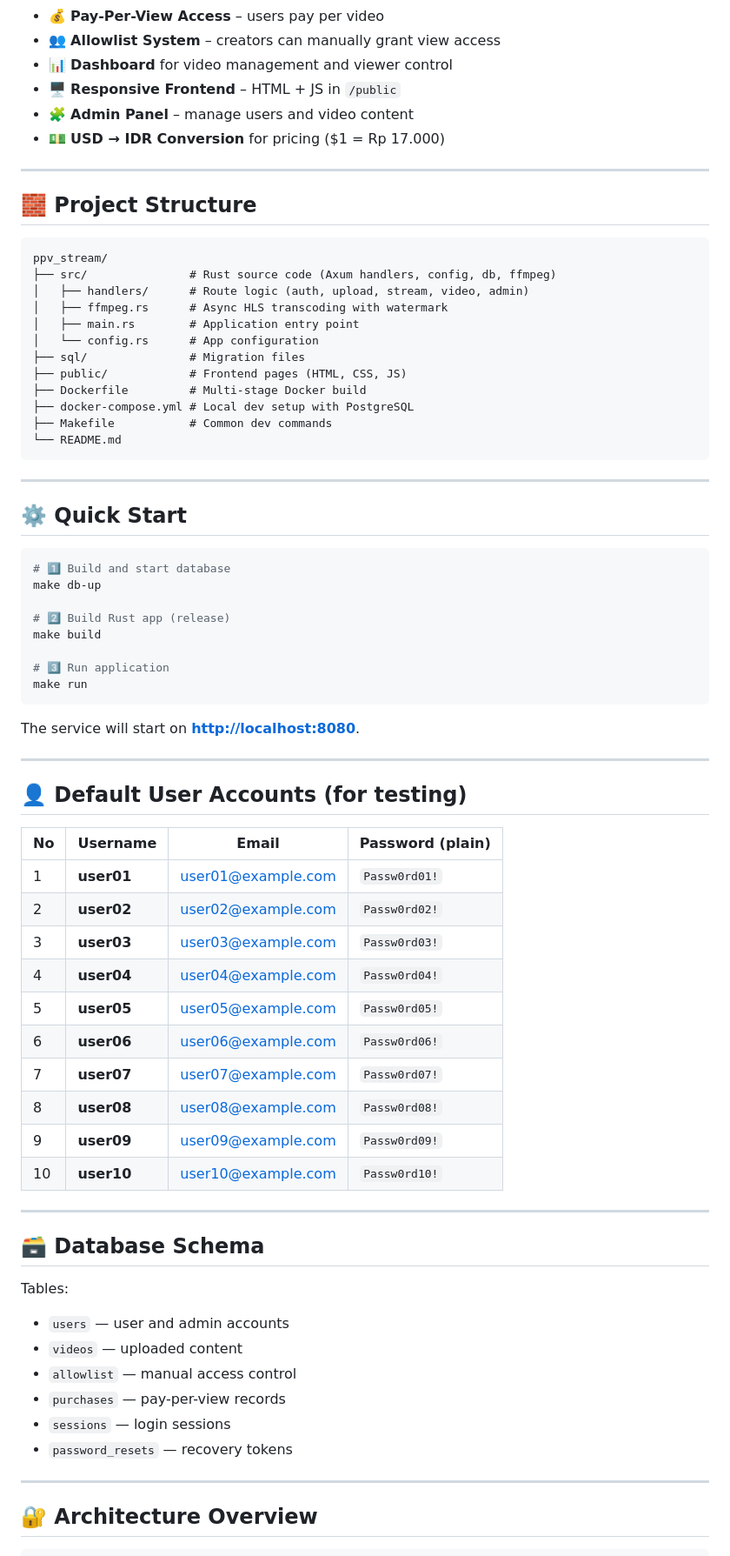
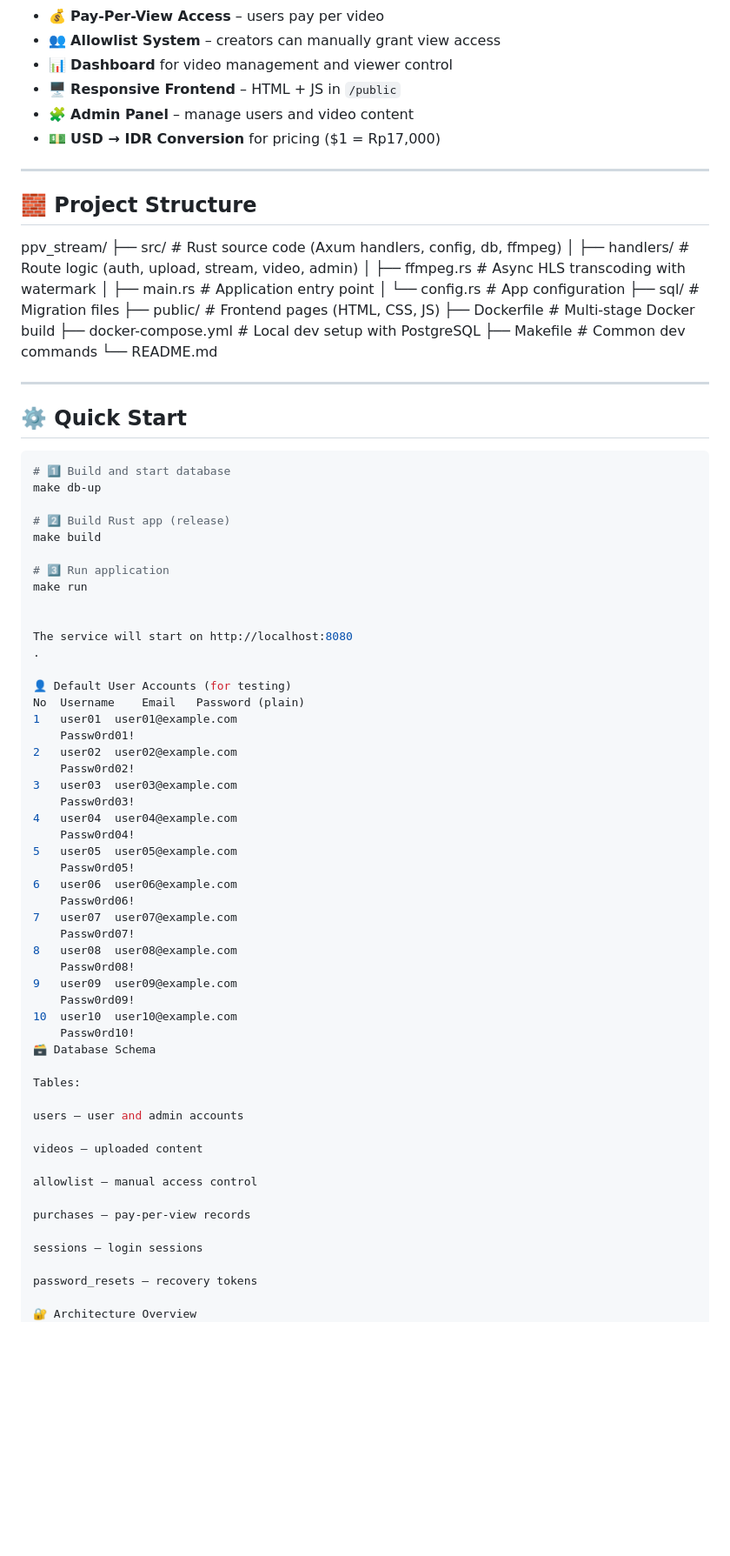
Before and after one commit to kukuhtw/ppv_stream_rust, a Markdown page: README.md, the part around one of its changes. Shown at 87% size. Drawn GitHub-style; blank space fills up the shorter version.

````diff
--- a/README.md
+++ b/README.md
@@ -24,26 +43,24 @@ https://www.youtube.com/watch?v=WOsDwBcD03A
 * 📊 **Dashboard** for video management and viewer control
 * 🖥️ **Responsive Frontend** – HTML + JS in `/public`
 * 🧩 **Admin Panel** – manage users and video content
-* 💵 **USD → IDR Conversion** for pricing ($1 = Rp 17.000)
+* 💵 **USD → IDR Conversion** for pricing ($1 = Rp17,000)
 
 ---
 
 ## 🧱 Project Structure
+ppv_stream/
+├── src/ # Rust source code (Axum handlers, config, db, ffmpeg)
+│ ├── handlers/ # Route logic (auth, upload, stream, video, admin)
+│ ├── ffmpeg.rs # Async HLS transcoding with watermark
+│ ├── main.rs # Application entry point
+│ └── config.rs # App configuration
+├── sql/ # Migration files
+├── public/ # Frontend pages (HTML, CSS, JS)
+├── Dockerfile # Multi-stage Docker build
+├── docker-compose.yml # Local dev setup with PostgreSQL
+├── Makefile # Common dev commands
+└── README.md
 
-```
-ppv_stream/
-├── src/               # Rust source code (Axum handlers, config, db, ffmpeg)
-│   ├── handlers/      # Route logic (auth, upload, stream, video, admin)
-│   ├── ffmpeg.rs      # Async HLS transcoding with watermark
-│   ├── main.rs        # Application entry point
-│   └── config.rs      # App configuration
-├── sql/               # Migration files
-├── public/            # Frontend pages (HTML, CSS, JS)
-├── Dockerfile         # Multi-stage Docker build
-├── docker-compose.yml # Local dev setup with PostgreSQL
-├── Makefile           # Common dev commands
-└── README.md
-```
 
 ---
 
@@ -58,45 +75,50 @@ make build
 
 # 3️⃣ Run application
 make run
-```
 
-The service will start on **[http://localhost:8080](http://localhost:8080)**.
 
----
+The service will start on http://localhost:8080
+.
 
-## 👤 Default User Accounts (for testing)
-
-| No | Username   | Email                                           | Password (plain) |
-| -- | ---------- | ----------------------------------------------- | ---------------- |
-| 1  | **user01** | [user01@example.com](mailto:user01@example.com) | `Passw0rd01!`    |
-| 2  | **user02** | [user02@example.com](mailto:user02@example.com) | `Passw0rd02!`    |
-| 3  | **user03** | [user03@example.com](mailto:user03@example.com) | `Passw0rd03!`    |
-| 4  | **user04** | [user04@example.com](mailto:user04@example.com) | `Passw0rd04!`    |
-| 5  | **user05** | [user05@example.com](mailto:user05@example.com) | `Passw0rd05!`    |
-| 6  | **user06** | [user06@example.com](mailto:user06@example.com) | `Passw0rd06!`    |
-| 7  | **user07** | [user07@example.com](mailto:user07@example.com) | `Passw0rd07!`    |
-| 8  | **user08** | [user08@example.com](mailto:user08@example.com) | `Passw0rd08!`    |
-| 9  | **user09** | [user09@example.com](mailto:user09@example.com) | `Passw0rd09!`    |
-| 10 | **user10** | [user10@example.com](mailto:user10@example.com) | `Passw0rd10!`    |
-
----
-
-## 🗃️ Database Schema
+👤 Default User Accounts (for testing)
+No	Username	Email	Password (plain)
+1	user01	user01@example.com
+	Passw0rd01!
+2	user02	user02@example.com
+	Passw0rd02!
+3	user03	user03@example.com
+	Passw0rd03!
+4	user04	user04@example.com
+	Passw0rd04!
+5	user05	user05@example.com
+	Passw0rd05!
+6	user06	user06@example.com
+	Passw0rd06!
+7	user07	user07@example.com
+	Passw0rd07!
+8	user08	user08@example.com
+	Passw0rd08!
+9	user09	user09@example.com
+	Passw0rd09!
+10	user10	user10@example.com
+	Passw0rd10!
+🗃️ Database Schema
 
 Tables:
 
-* `users` — user and admin accounts
-* `videos` — uploaded content
-* `allowlist` — manual access control
-* `purchases` — pay-per-view records
-* `sessions` — login sessions
-* `password_resets` — recovery tokens
+users — user and admin accounts
 
----
+videos — uploaded content
 
-## 🔐 Architecture Overview
+allowlist — manual access control
 
-```
+purchases — pay-per-view records
+
+sessions — login sessions
+
+password_resets — recovery tokens
+
+🔐 Architecture Overview
 ┌───────────────┐
 │ User Browser  │
 │ (HTML + JS)   │
````
Also changed, not shown: other parts of README.md (+43 -45 lines).
